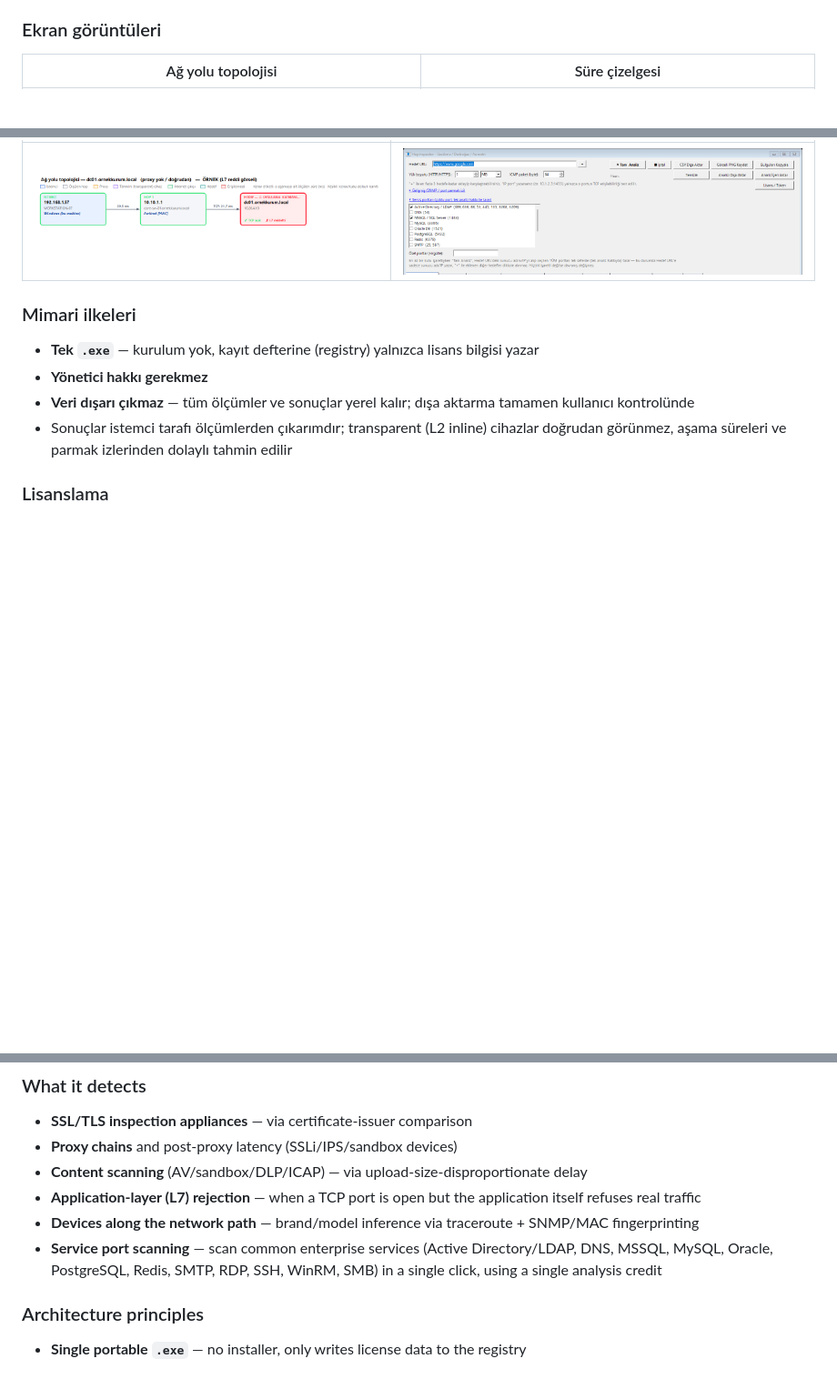
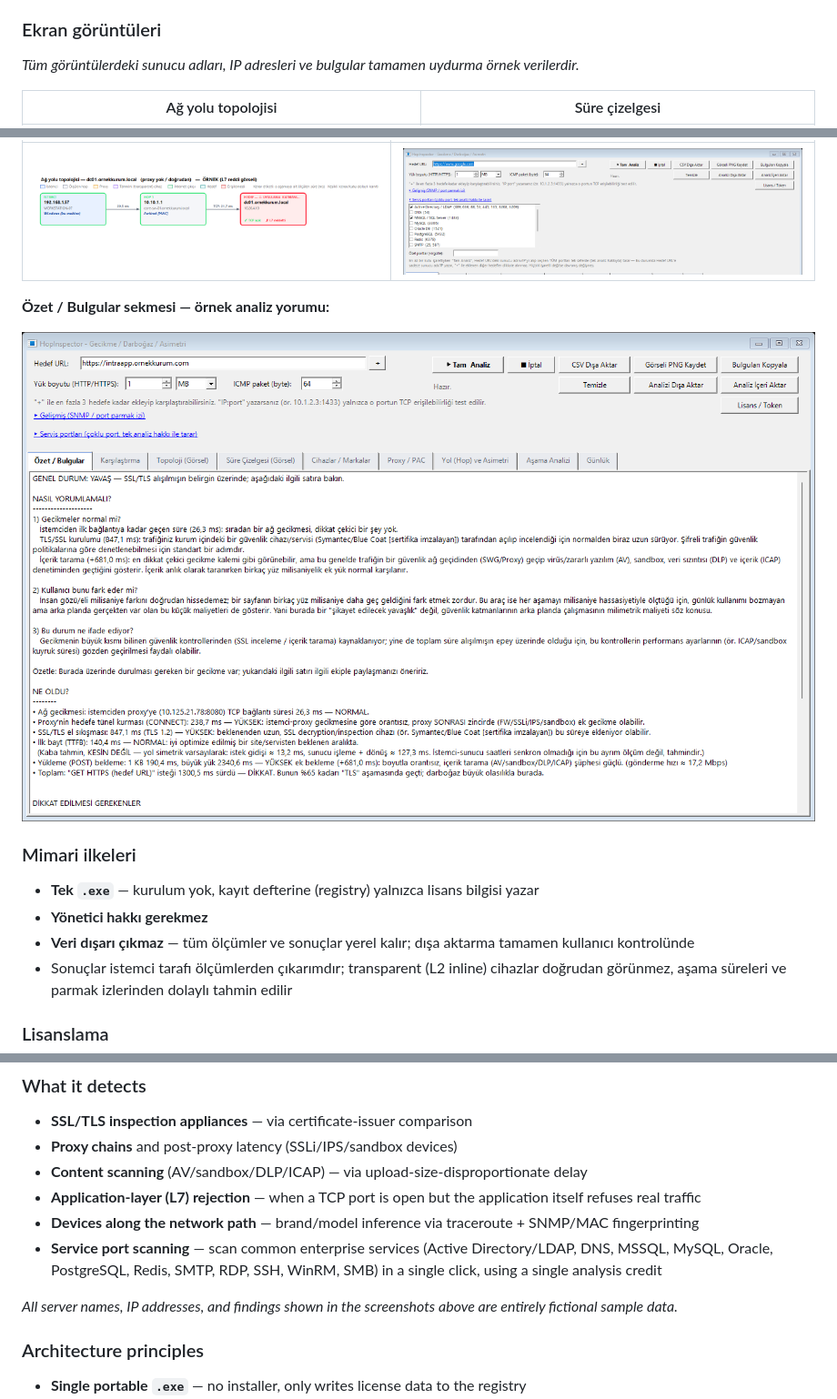
Before and after one commit to bydundar/HopInspector, a Markdown page: README.md, 3 parts joined by grey strips. Shown at 91% size. GitHub-like rendering; pictures changed too: screenshots/summary-findings.png (added); blank space fills up the shorter version.

Commit message:
Add simulated Özet/Bulgular (findings summary) screenshot

```diff
--- a/README.md
+++ b/README.md
@@ -23,6 +23,8 @@ Karmaşık kurumsal ağlarda ("istemci → switch → firewall → proxy → SSL
 
 ### Ekran görüntüleri
 
+*Tüm görüntülerdeki sunucu adları, IP adresleri ve bulgular tamamen uydurma örnek verilerdir.*
+
 | Ağ yolu topolojisi | Süre çizelgesi |
 |---|---|
 | ![Topoloji](screenshots/topology.png) | ![Süre çizelgesi](screenshots/timeline.png) |
@@ -30,6 +32,10 @@ Karmaşık kurumsal ağlarda ("istemci → switch → firewall → proxy → SSL
 | Uygulama katmanı (L7) tespiti | Servis portu taraması |
 |---|---|
 | ![L7 tespiti](screenshots/l7-detection.png) | ![Servis portları](screenshots/service-ports.png) |
+
+**Özet / Bulgular sekmesi — örnek analiz yorumu:**
+
+![Özet / Bulgular](screenshots/summary-findings.png)
 
 ### Mimari ilkeleri
 
@@ -74,6 +80,8 @@ In complex corporate networks (client → switch → firewall → proxy → SSL-
 - **Devices along the network path** — brand/model inference via traceroute + SNMP/MAC fingerprinting
 - **Service port scanning** — scan common enterprise services (Active Directory/LDAP, DNS, MSSQL, MySQL, Oracle, PostgreSQL, Redis, SMTP, RDP, SSH, WinRM, SMB) in a single click, using a single analysis credit
 
+*All server names, IP addresses, and findings shown in the screenshots above are entirely fictional sample data.*
+
 ### Architecture principles
 
 - **Single portable `.exe`** — no installer, only writes license data to the registry
```
